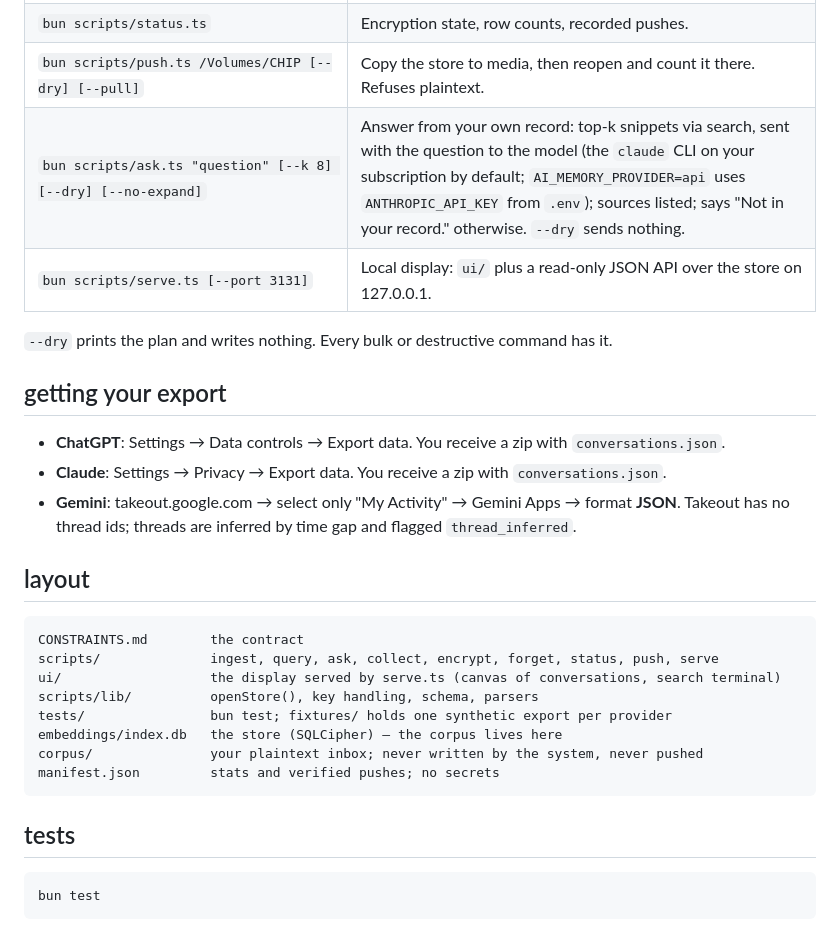
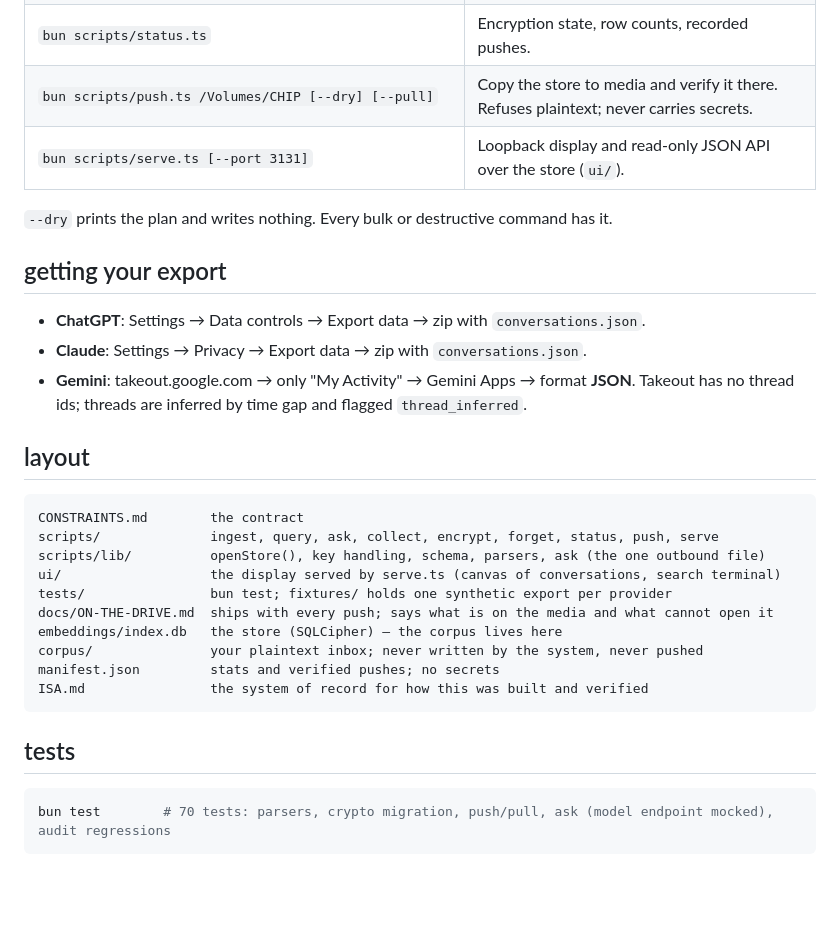
Before and after one commit to ceyre-boop/ai-memory, a Markdown page: README.md, the part around one of its changes. Rendered like a GitHub page; blank space fills up the shorter version.

````diff
--- a/README.md
+++ b/README.md
@@ -28,15 +70,14 @@ written anywhere by these scripts. There is no recovery if you lose it.
 | `bun scripts/status.ts` | Encryption state, row counts, recorded pushes. |
-| `bun scripts/push.ts /Volumes/CHIP [--dry] [--pull]` | Copy the store to media, then reopen and count it there. Refuses plaintext. |
-| `bun scripts/ask.ts "question" [--k 8] [--dry] [--no-expand]` | Answer from your own record: top-k snippets via search, sent with the question to the model (the `claude` CLI on your subscription by default; `AI_MEMORY_PROVIDER=api` uses `ANTHROPIC_API_KEY` from `.env`); sources listed; says "Not in your record." otherwise. `--dry` sends nothing. |
-| `bun scripts/serve.ts [--port 3131]` | Local display: `ui/` plus a read-only JSON API over the store on 127.0.0.1. |
+| `bun scripts/push.ts /Volumes/CHIP [--dry] [--pull]` | Copy the store to media and verify it there. Refuses plaintext; never carries secrets. |
+| `bun scripts/serve.ts [--port 3131]` | Loopback display and read-only JSON API over the store (`ui/`). |
 
 `--dry` prints the plan and writes nothing. Every bulk or destructive command has it.
 
 ## getting your export
 
-- **ChatGPT**: Settings → Data controls → Export data. You receive a zip with `conversations.json`.
-- **Claude**: Settings → Privacy → Export data. You receive a zip with `conversations.json`.
-- **Gemini**: takeout.google.com → select only "My Activity" → Gemini Apps → format **JSON**.
+- **ChatGPT**: Settings → Data controls → Export data → zip with `conversations.json`.
+- **Claude**: Settings → Privacy → Export data → zip with `conversations.json`.
+- **Gemini**: takeout.google.com → only "My Activity" → Gemini Apps → format **JSON**.
   Takeout has no thread ids; threads are inferred by time gap and flagged `thread_inferred`.
 
 ## layout
@@ -44,16 +85,18 @@ written anywhere by these scripts. There is no recovery if you lose it.
 ```
 CONSTRAINTS.md        the contract
 scripts/              ingest, query, ask, collect, encrypt, forget, status, push, serve
+scripts/lib/          openStore(), key handling, schema, parsers, ask (the one outbound file)
 ui/                   the display served by serve.ts (canvas of conversations, search terminal)
-scripts/lib/          openStore(), key handling, schema, parsers
 tests/                bun test; fixtures/ holds one synthetic export per provider
+docs/ON-THE-DRIVE.md  ships with every push; says what is on the media and what cannot open it
 embeddings/index.db   the store (SQLCipher) — the corpus lives here
 corpus/               your plaintext inbox; never written by the system, never pushed
 manifest.json         stats and verified pushes; no secrets
+ISA.md                the system of record for how this was built and verified
 ```
 
 ## tests
 
 ```sh
-bun test
+bun test        # 70 tests: parsers, crypto migration, push/pull, ask (model endpoint mocked), audit regressions
 ```
````
Also changed, not shown: other parts of README.md (+52 -10 lines).
